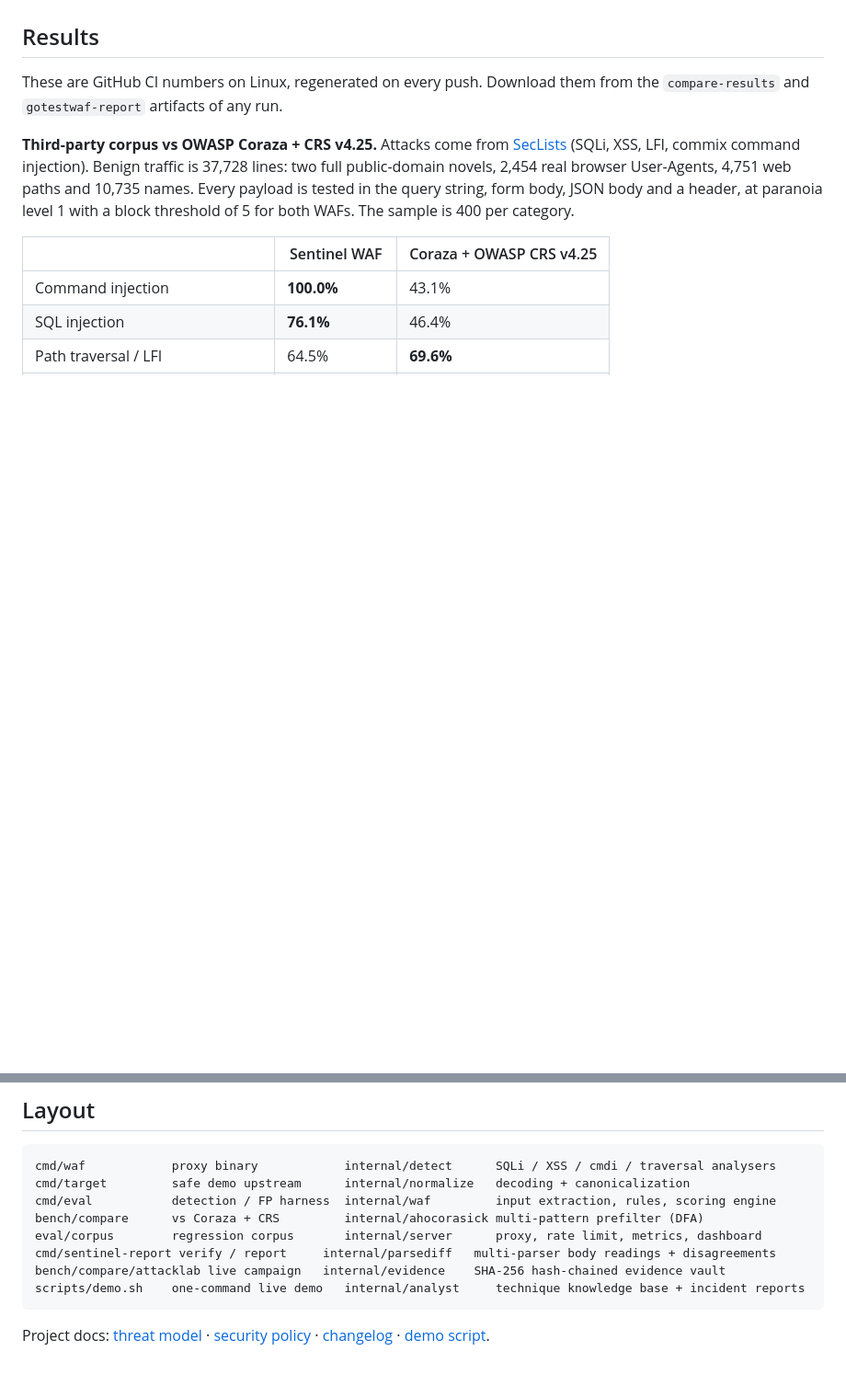
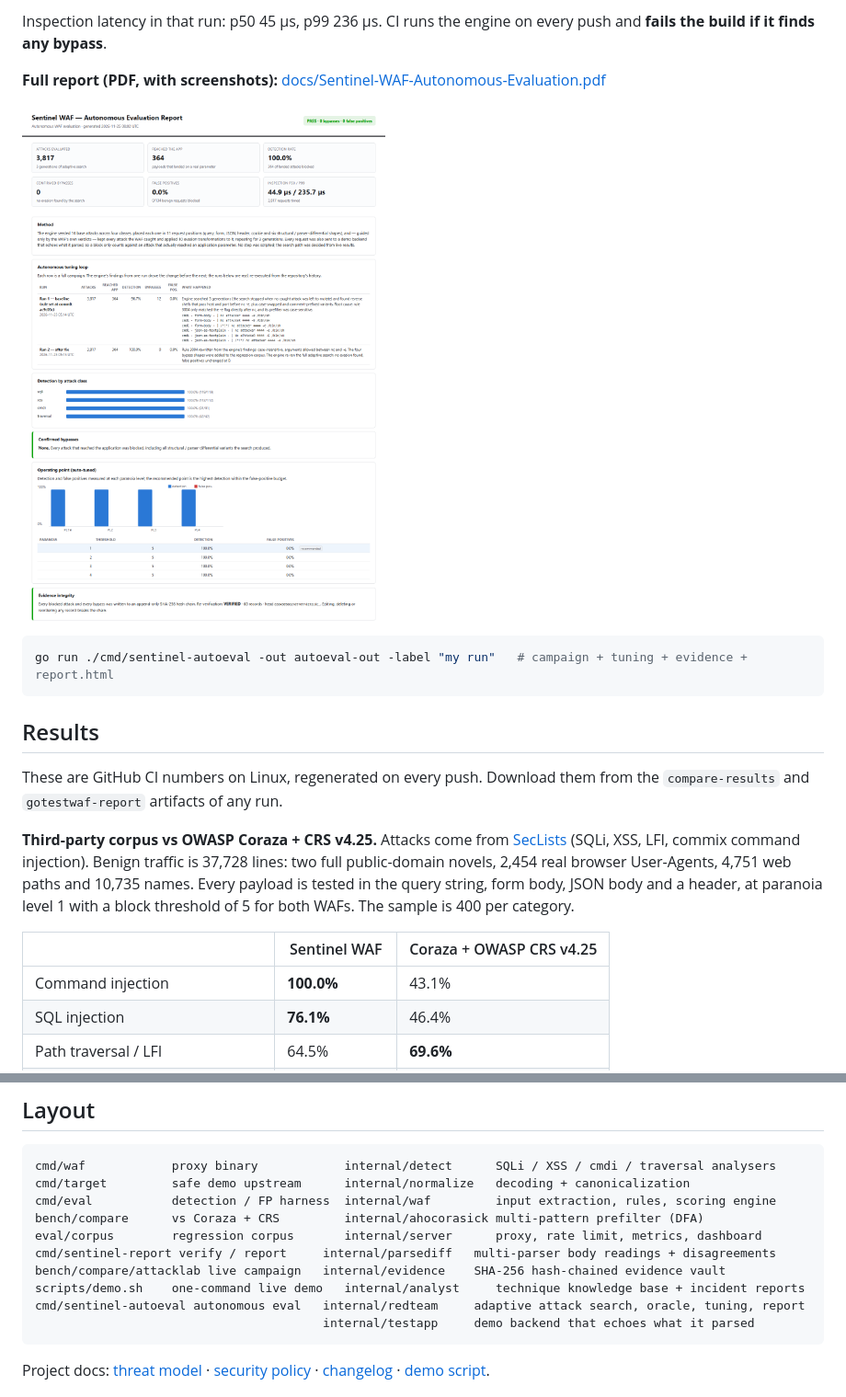
Before and after one commit to Ashel7577/sentinel-waf, a Markdown page: README.md, 2 parts joined by grey strips. Shown at 92% size. Drawn GitHub-style; pictures changed too: docs/autoeval-report.png (added); blank space fills up the shorter version.

````diff
--- a/README.md
+++ b/README.md
@@ -54,3 +73,12 @@ The analyst turns that evidence into an incident report: at `/report` and per in
+Inspection latency in that run: p50 45 µs, p99 236 µs. CI runs the engine on every push and **fails the build if it finds any bypass**.
+
+**Full report (PDF, with screenshots):** [docs/Sentinel-WAF-Autonomous-Evaluation.pdf](docs/Sentinel-WAF-Autonomous-Evaluation.pdf)
+
+![Autonomous evaluation report](docs/autoeval-report.png)
+
+```bash
+go run ./cmd/sentinel-autoeval -out autoeval-out -label "my run"   # campaign + tuning + evidence + report.html
+```
 
 ## Results
 
@@ -158,6 +186,8 @@ eval/corpus        regression corpus       internal/server      proxy, rate limi
 cmd/sentinel-report verify / report     internal/parsediff   multi-parser body readings + disagreements
 bench/compare/attacklab live campaign   internal/evidence    SHA-256 hash-chained evidence vault
 scripts/demo.sh    one-command live demo   internal/analyst     technique knowledge base + incident reports
+cmd/sentinel-autoeval autonomous eval   internal/redteam     adaptive attack search, oracle, tuning, report
+                                        internal/testapp     demo backend that echoes what it parsed
 ```
 
 Project docs: [threat model](docs/THREAT_MODEL.md) · [security policy](SECURITY.md) · [changelog](CHANGELOG.md) · [demo script](docs/DEMO.md).
````
Also changed, not shown: other parts of README.md (+19 -0 lines), CHANGELOG.md (+9 -0 lines), docs/dashboard.png, 2 other files.
